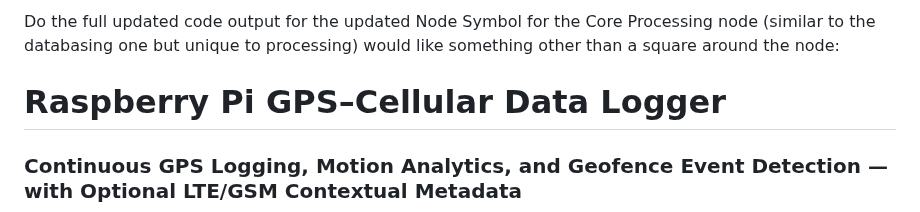
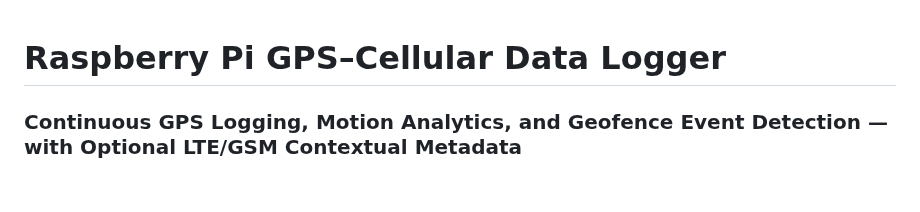
Before and after one commit to cramos93/Raspberry-Pi-GPS-Cellular-Data-Logger, a Markdown page: README.md, the part around one of its changes. Drawn GitHub-style; blank space fills up the shorter version.

```diff
--- a/README.md
+++ b/README.md
@@ -1,6 +1,3 @@
-Do the full updated code output for the updated Node Symbol for the Core Processing node (similar to the databasing one but unique to processing) would like something other than a square around the node:
-
-
 # **Raspberry Pi GPS–Cellular Data Logger**
 ### Continuous GPS Logging, Motion Analytics, and Geofence Event Detection — with Optional LTE/GSM Contextual Metadata
 
```
Also changed, not shown: other parts of README.md (+21 -17 lines).
